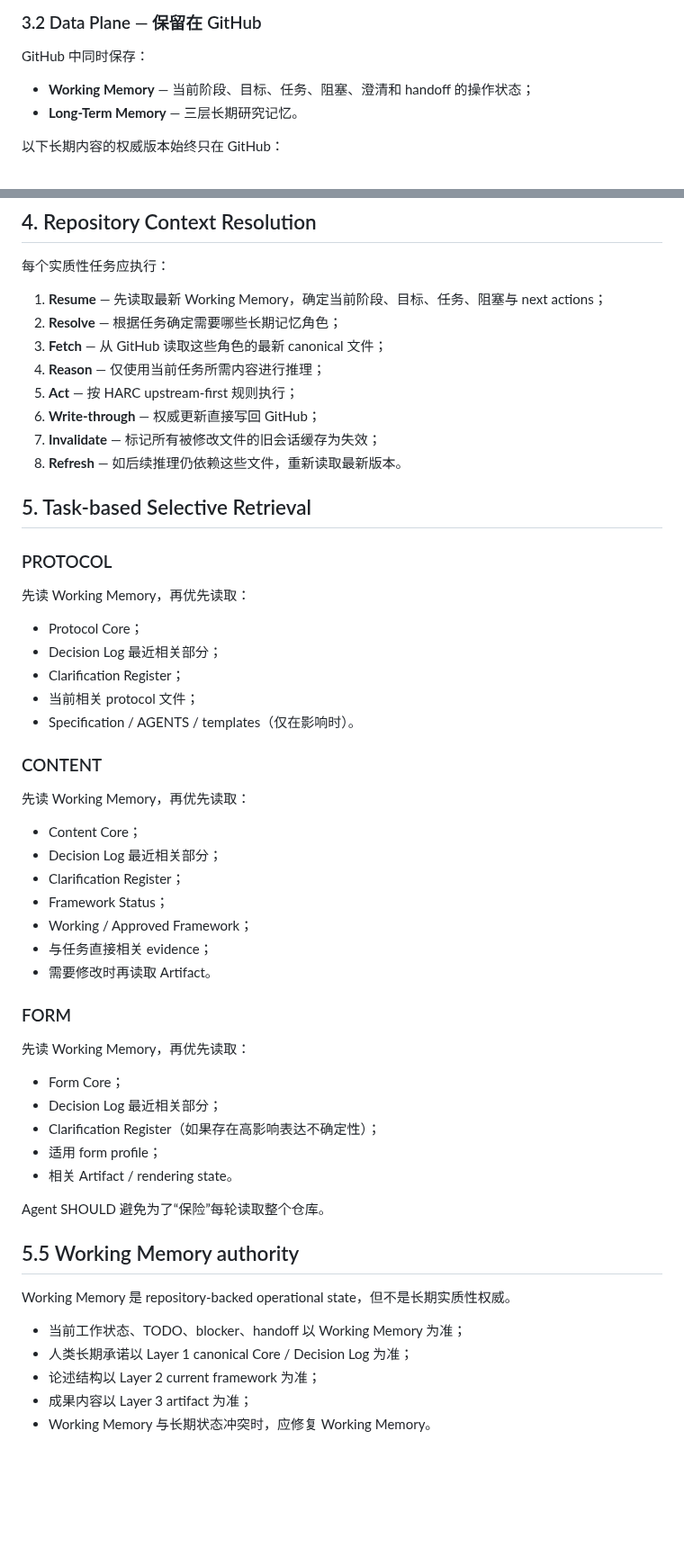
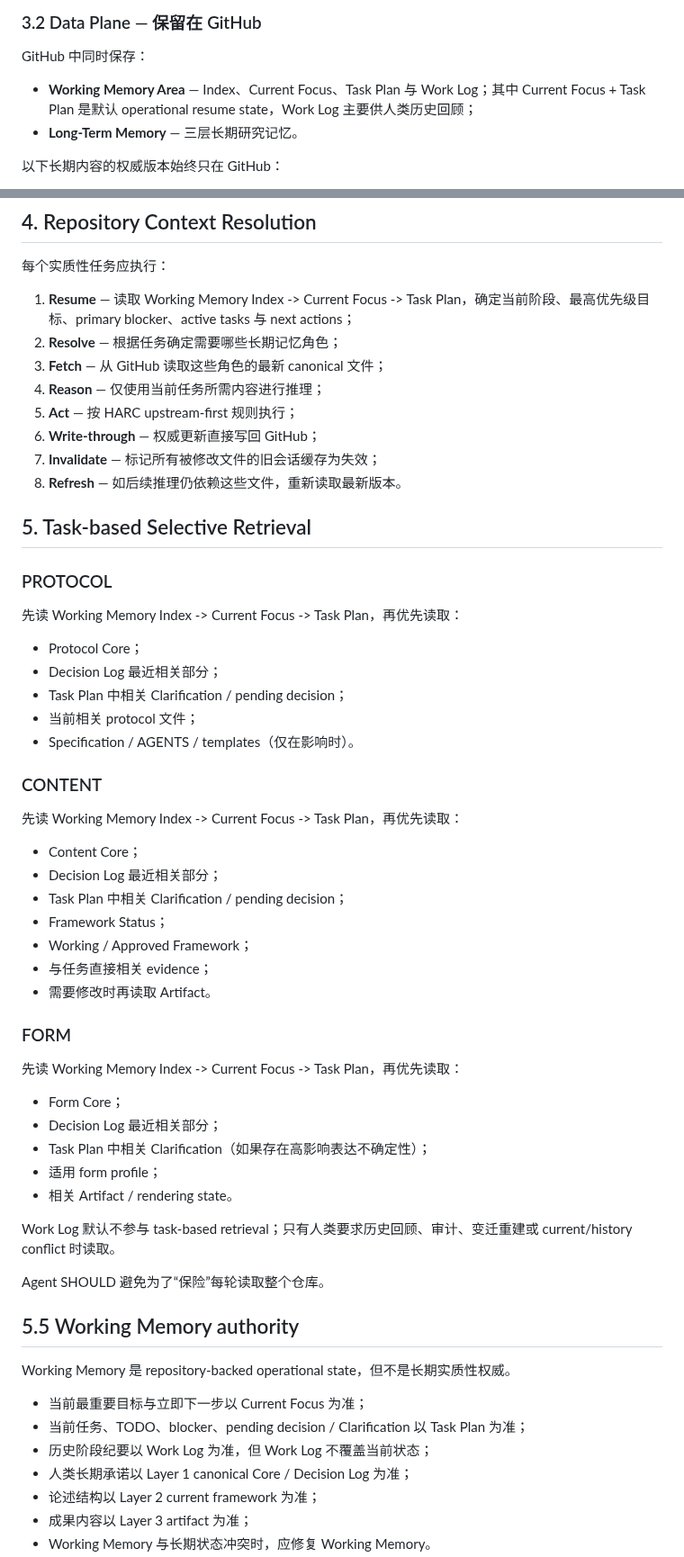
Before and after one commit to ChongLiuPhil/AI-Assisted-Human-Inquiry-and-Creation-Protocol, a Markdown page: protocol/REPOSITORY_CONTEXT_INTERFACE.zh-CN.md, 2 parts joined by grey strips. Shown at 90% size. Rendered like a GitHub page; blank space fills up the shorter version.

Commit message:
protocol: modularize repository context retrieval

```diff
--- a/protocol/REPOSITORY_CONTEXT_INTERFACE.zh-CN.md
+++ b/protocol/REPOSITORY_CONTEXT_INTERFACE.zh-CN.md
@@ -54,7 +54,7 @@ Agent 可以在当前会话中保持一个非常小的 Repository Resolver，包
 
 GitHub 中同时保存：
 
-- **Working Memory** — 当前阶段、目标、任务、阻塞、澄清和 handoff 的操作状态；
+- **Working Memory Area** — Index、Current Focus、Task Plan 与 Work Log；其中 Current Focus + Task Plan 是默认 operational resume state，Work Log 主要供人类历史回顾；
 - **Long-Term Memory** — 三层长期研究记忆。
 
 以下长期内容的权威版本始终只在 GitHub：
@@ -77,7 +77,7 @@ Agent 需要时临时读取。不得因为内容曾经出现在较早对话中
 
 每个实质性任务应执行：
 
-1. **Resume** — 先读取最新 Working Memory，确定当前阶段、目标、任务、阻塞与 next actions；
+1. **Resume** — 读取 Working Memory Index -> Current Focus -> Task Plan，确定当前阶段、最高优先级目标、primary blocker、active tasks 与 next actions；
 2. **Resolve** — 根据任务确定需要哪些长期记忆角色；
 3. **Fetch** — 从 GitHub 读取这些角色的最新 canonical 文件；
 4. **Reason** — 仅使用当前任务所需内容进行推理；
@@ -90,21 +90,21 @@ Agent 需要时临时读取。不得因为内容曾经出现在较早对话中
 
 ### PROTOCOL
 
-先读 Working Memory，再优先读取：
+先读 Working Memory Index -> Current Focus -> Task Plan，再优先读取：
 
 - Protocol Core；
 - Decision Log 最近相关部分；
-- Clarification Register；
+- Task Plan 中相关 Clarification / pending decision；
 - 当前相关 protocol 文件；
 - Specification / AGENTS / templates（仅在影响时）。
 
 ### CONTENT
 
-先读 Working Memory，再优先读取：
+先读 Working Memory Index -> Current Focus -> Task Plan，再优先读取：
 
 - Content Core；
 - Decision Log 最近相关部分；
-- Clarification Register；
+- Task Plan 中相关 Clarification / pending decision；
 - Framework Status；
 - Working / Approved Framework；
 - 与任务直接相关 evidence；
@@ -112,13 +112,15 @@ Agent 需要时临时读取。不得因为内容曾经出现在较早对话中
 
 ### FORM
 
-先读 Working Memory，再优先读取：
+先读 Working Memory Index -> Current Focus -> Task Plan，再优先读取：
 
 - Form Core；
 - Decision Log 最近相关部分；
-- Clarification Register（如果存在高影响表达不确定性）；
+- Task Plan 中相关 Clarification（如果存在高影响表达不确定性）；
 - 适用 form profile；
 - 相关 Artifact / rendering state。
+
+Work Log 默认不参与 task-based retrieval；只有人类要求历史回顾、审计、变迁重建或 current/history conflict 时读取。
 
 Agent SHOULD 避免为了“保险”每轮读取整个仓库。
 
@@ -126,7 +128,9 @@ Agent SHOULD 避免为了“保险”每轮读取整个仓库。
 
 Working Memory 是 repository-backed operational state，但不是长期实质性权威。
 
-- 当前工作状态、TODO、blocker、handoff 以 Working Memory 为准；
+- 当前最重要目标与立即下一步以 Current Focus 为准；
+- 当前任务、TODO、blocker、pending decision / Clarification 以 Task Plan 为准；
+- 历史阶段纪要以 Work Log 为准，但 Work Log 不覆盖当前状态；
 - 人类长期承诺以 Layer 1 canonical Core / Decision Log 为准；
 - 论述结构以 Layer 2 current framework 为准；
 - 成果内容以 Layer 3 artifact 为准；
```
